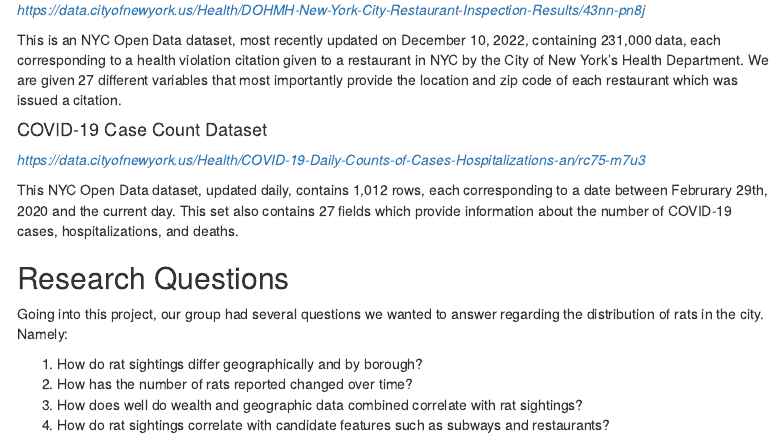
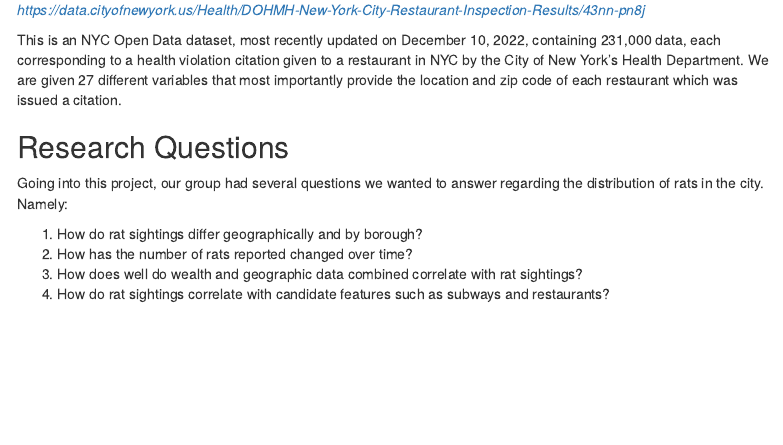
Before and after one commit to ArthurJakobsson/Rat_Population_DataAnalysis, an R Markdown document (final_html.rmd): the page in a window 1100 px wide, from 800 px down. Rendered offline with R 4.5, knitr and Pandoc, with nearby package versions; some code elsewhere in the file could not run offline; menus at the side of the page are left out.

Commit message:
wedont'usecoviddata:/

```diff
--- a/final_html.rmd
+++ b/final_html.rmd
@@ -39,11 +39,6 @@ This is an 2019 IRS-sourced dataset which contains tax return information for ea
 *https://data.cityofnewyork.us/Health/DOHMH-New-York-City-Restaurant-Inspection-Results/43nn-pn8j*
 
 This is an NYC Open Data dataset, most recently updated on December 10, 2022, containing 231,000 data, each corresponding to a health violation citation given to a restaurant in NYC by the City of New York's Health Department. We are given 27 different variables that most importantly provide the location and zip code of each restaurant which was issued a citation.
-
-#### COVID-19 Case Count Dataset
-*https://data.cityofnewyork.us/Health/COVID-19-Daily-Counts-of-Cases-Hospitalizations-an/rc75-m7u3*
-
-This NYC Open Data dataset, updated daily, contains 1,012 rows, each corresponding to a date between Februrary 29th, 2020 and the current day. This set also contains 27 fields which provide information about the number of COVID-19 cases, hospitalizations, and deaths.
 
 ## Research Questions
 Going into this project, our group had several questions we wanted to answer regarding the distribution of rats in the city. Namely:
```
